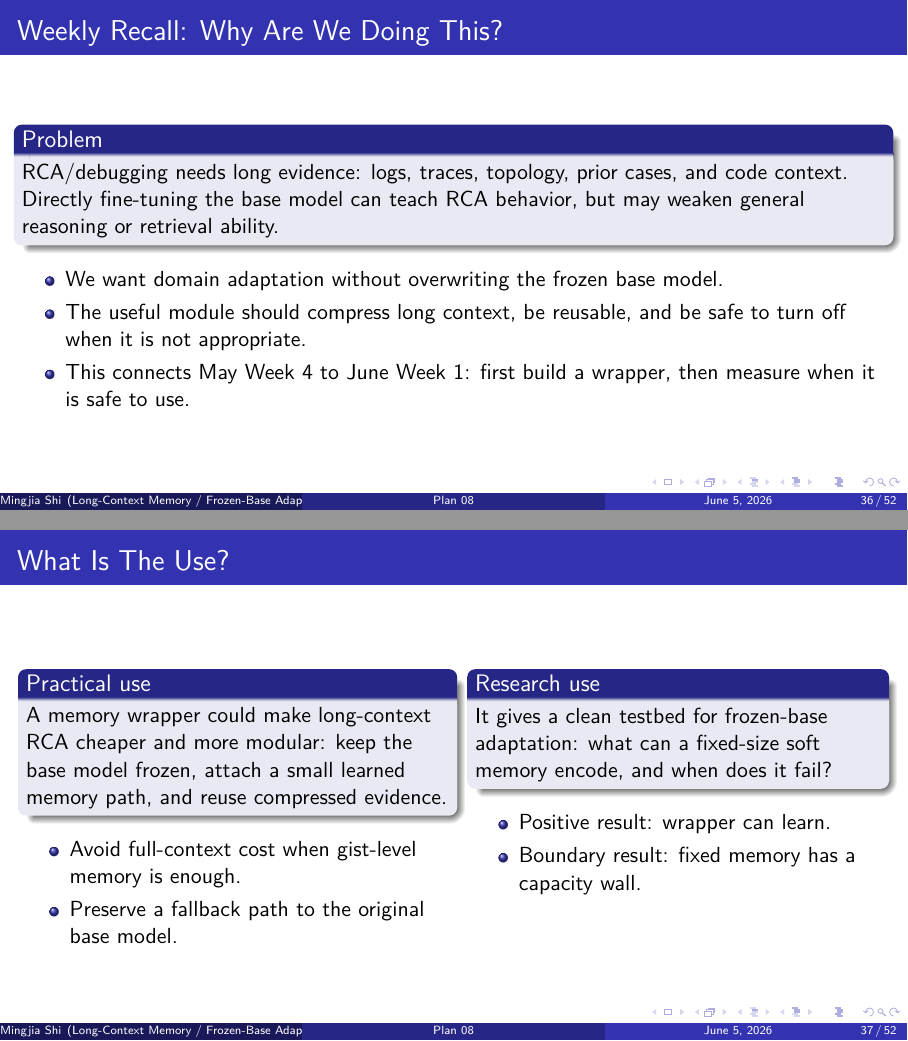
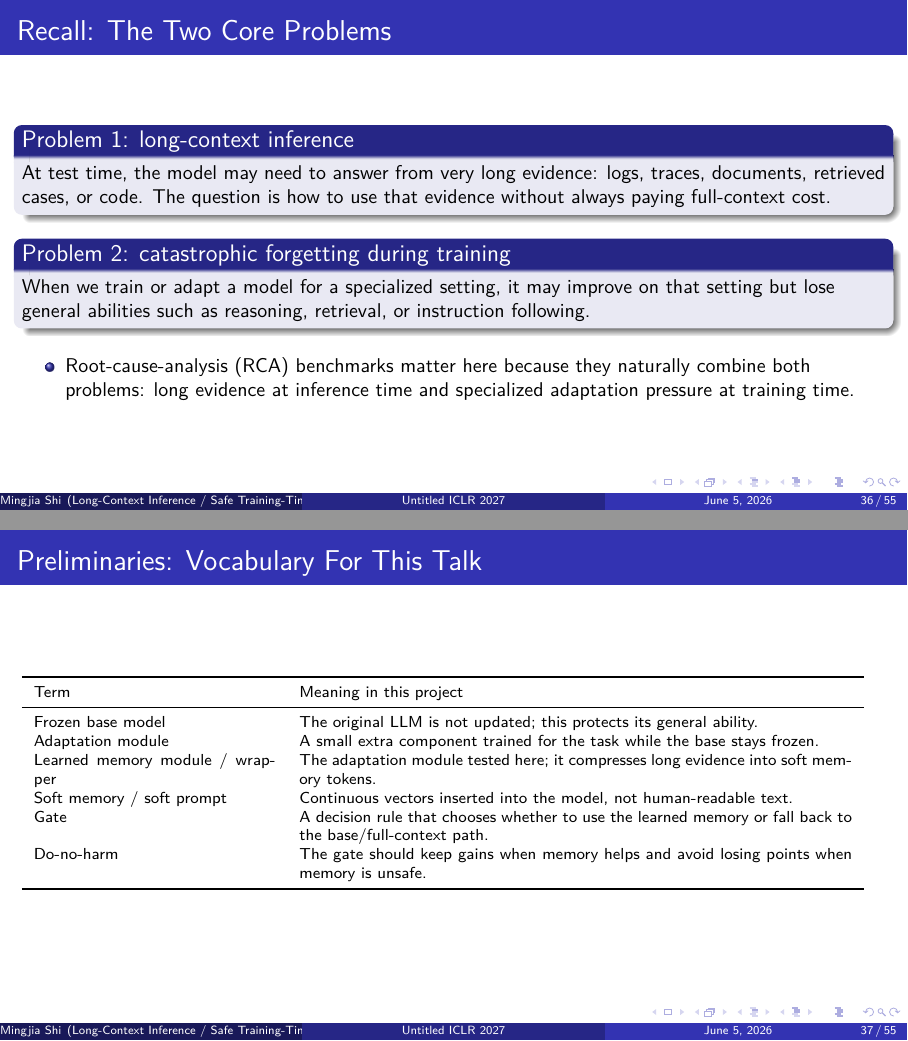
Before and after one commit to BDeMo/research-notes, LaTeX slides (notes/plans/08-model-outputs-delta-w/slides/main.tex, which reads notes/plans/08-model-outputs-delta-w/slides/weekly/2026-06-w01.tex): pages 36 and 37 of 52 before the commit and pages 36 and 37 of 55 after it, joined at a grey line. The pictures show the PDF file notes/plans/08-model-outputs-delta-w/slides/main.pdf that the author committed with the source.

Commit message:
plan-08/slides: add weekly recall and terminology preliminaries
Co-authored-by: Cursor <cursoragent@cursor.com>

```diff
--- a/notes/plans/08-model-outputs-delta-w/slides/main.tex
+++ b/notes/plans/08-model-outputs-delta-w/slides/main.tex
@@ -10,10 +10,10 @@
 \usepackage{tikz}
 \usetikzlibrary{arrows.meta, positioning, shapes.geometric, calc}
 
-\title[Plan 08]{Plan 08: Learned Memory Wrapper for a Frozen-Base LLM}
-\subtitle{Research Progress / Fact Record}
+\title[Untitled ICLR 2027]{Untitled ICLR 2027 Paper: Long-Context Inference and Training-Time Forgetting}
+\subtitle{Weekly Research Preview: Background, Progress, and Risks}
 \author{Mingjia Shi}
-\institute{Long-Context Memory / Frozen-Base Adaptation}
+\institute{Long-Context Inference / Safe Training-Time Adaptation}
 \date{\today}
 
 \newcommand{\mem}{m_t}
--- a/notes/plans/08-model-outputs-delta-w/slides/weekly/2026-06-w01.tex
+++ b/notes/plans/08-model-outputs-delta-w/slides/weekly/2026-06-w01.tex
@@ -13,11 +13,40 @@
   \end{center}
 \end{frame}
 
-\begin{frame}{Weekly Recall: Why Are We Doing This?}
-  \begin{block}{Problem}
-    RCA/debugging needs long evidence: logs, traces, topology, prior cases, and
-    code context. Directly fine-tuning the base model can teach RCA behavior, but
-    may weaken general reasoning or retrieval ability.
+\begin{frame}{Recall: The Two Core Problems}
+  \small
+  \begin{block}{Problem 1: long-context inference}
+    At test time, the model may need to answer from very long evidence: logs,
+    traces, documents, retrieved cases, or code. The question is how to use that
+    evidence without always paying full-context cost.
+  \end{block}
+  \begin{block}{Problem 2: catastrophic forgetting during training}
+    When we train or adapt a model for a specialized setting, it may improve on
+    that setting but lose general abilities such as reasoning, retrieval, or
+    instruction following.
   \end{block}
   \begin{itemize}
-    \item We want domain adaptation without overwriting the frozen base model.
+    \item Root-cause-analysis (RCA) benchmarks matter here because they naturally
+      combine both problems: long evidence at inference time and specialized
+      adaptation pressure at training time.
+  \end{itemize}
+\end{frame}
+
+\begin{frame}{Preliminaries: Vocabulary For This Talk}
+  \scriptsize
+  \begin{tabular}{p{0.28\textwidth}p{0.64\textwidth}}
+    \toprule
+    Term & Meaning in this project \\
+    \midrule
+    Frozen base model & The original LLM is not updated; this protects its general ability. \\
+    Adaptation module & A small extra component trained for the task while the base stays frozen. \\
+    Learned memory module / wrapper & The adaptation module tested here; it compresses long evidence into soft memory tokens. \\
+    Soft memory / soft prompt & Continuous vectors inserted into the model, not human-readable text. \\
+    Gate & A decision rule that chooses whether to use the learned memory or fall back to the base/full-context path. \\
+    Do-no-harm & The gate should keep gains when memory helps and avoid losing points when memory is unsafe. \\
+    \bottomrule
+  \end{tabular}
+\end{frame}
+
+\begin{frame}{Background: Why Study These Two Problems?}
+  \begin{block}{Problem}
@@ -24,3 +56,7 @@
+    model behavior.
+  \end{block}
+  \begin{itemize}
+    \item We want task adaptation without overwriting the frozen base model.
     \item The useful module should compress long context, be reusable, and be
       safe to turn off when it is not appropriate.
     \item This connects May Week 4 to June Week 1: first build a wrapper, then
@@ -32,7 +68,7 @@
   \begin{columns}[T]
     \begin{column}{0.49\textwidth}
       \begin{block}{Practical use}
-        A memory wrapper could make long-context RCA cheaper and more modular:
+        A learned memory module could make long-context inference cheaper and more modular:
         keep the base model frozen, attach a small learned memory path, and reuse
         compressed evidence.
       \end{block}
@@ -75,7 +111,7 @@
 
 \begin{frame}{Goal For This Line Of Work}
   \begin{block}{Main goal}
-    A frozen-base memory system that improves long-context/RCA cases where
+    A frozen-base memory system that improves long-context cases where
     compression is useful, while preserving the base model when memory is unsafe.
   \end{block}
   \begin{itemize}
```
Also changed, not shown: notes/plans/08-model-outputs-delta-w/slides/v1.5-gating.tex (+22 -4 lines), notes/plans/08-model-outputs-delta-w/slides/main.pdf, notes/plans/08-model-outputs-delta-w/slides/weekly/2026-06-w01.tex (7 more changed lines).
